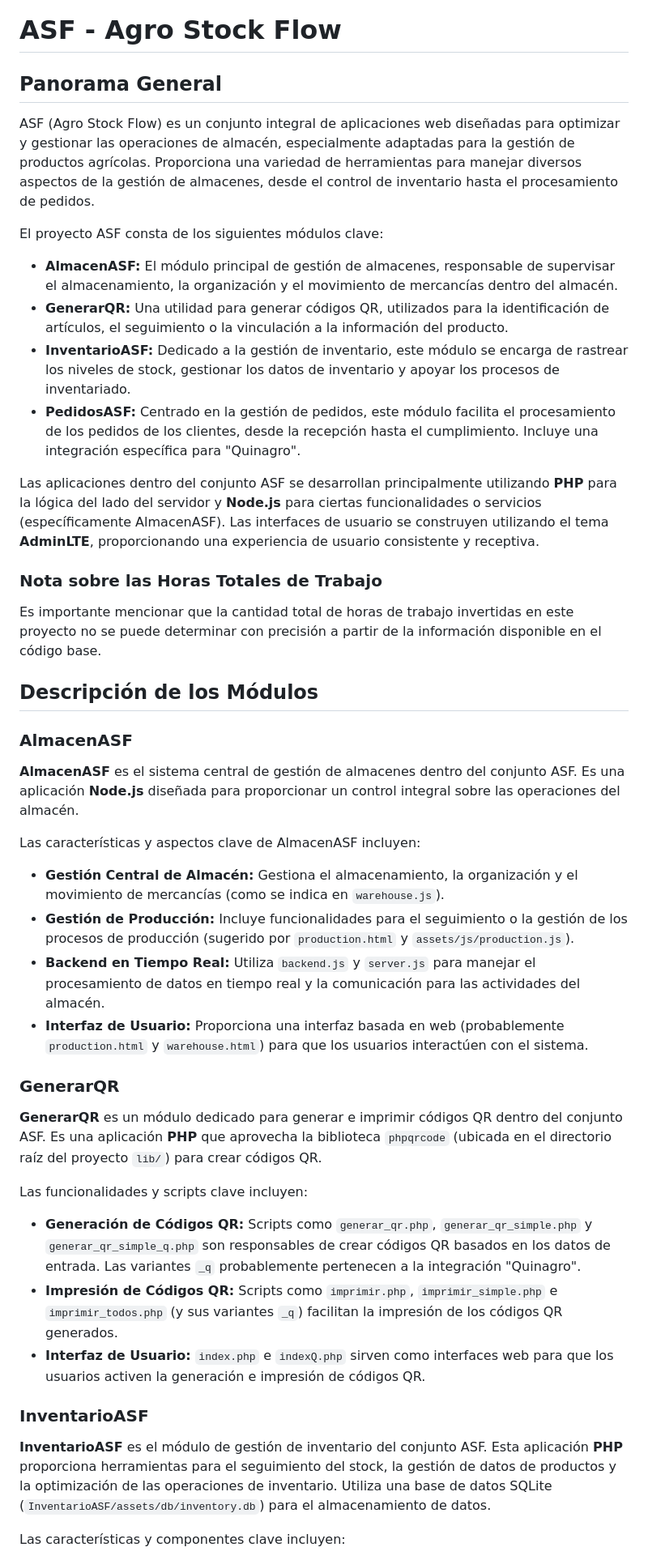
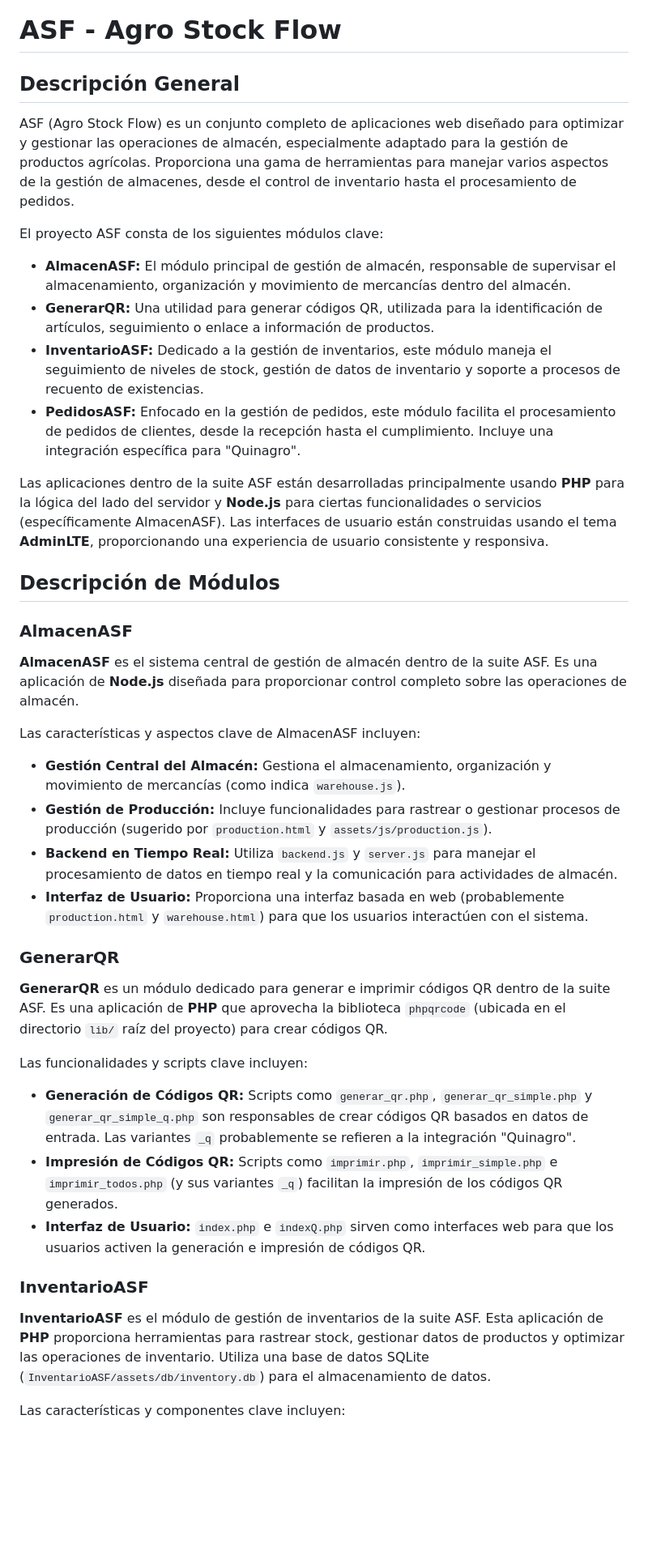
Before and after one commit to keriman/ASF, a Markdown page: LEEME.md, the part around the change printed below. Shown: that part at 81% size. Drawn GitHub-style; blank space fills up the shorter version.

```diff
--- a/LEEME.md
+++ b/LEEME.md
@@ -1,47 +1,44 @@
 # ASF - Agro Stock Flow
 
-## Panorama General
+## Descripción General
 
-ASF (Agro Stock Flow) es un conjunto integral de aplicaciones web diseñadas para optimizar y gestionar las operaciones de almacén, especialmente adaptadas para la gestión de productos agrícolas. Proporciona una variedad de herramientas para manejar diversos aspectos de la gestión de almacenes, desde el control de inventario hasta el procesamiento de pedidos.
+ASF (Agro Stock Flow) es un conjunto completo de aplicaciones web diseñado para optimizar y gestionar las operaciones de almacén, especialmente adaptado para la gestión de productos agrícolas. Proporciona una gama de herramientas para manejar varios aspectos de la gestión de almacenes, desde el control de inventario hasta el procesamiento de pedidos.
 
 El proyecto ASF consta de los siguientes módulos clave:
 
-*   **AlmacenASF:** El módulo principal de gestión de almacenes, responsable de supervisar el almacenamiento, la organización y el movimiento de mercancías dentro del almacén.
-*   **GenerarQR:** Una utilidad para generar códigos QR, utilizados para la identificación de artículos, el seguimiento o la vinculación a la información del producto.
-*   **InventarioASF:** Dedicado a la gestión de inventario, este módulo se encarga de rastrear los niveles de stock, gestionar los datos de inventario y apoyar los procesos de inventariado.
-*   **PedidosASF:** Centrado en la gestión de pedidos, este módulo facilita el procesamiento de los pedidos de los clientes, desde la recepción hasta el cumplimiento. Incluye una integración específica para "Quinagro".
+*   **AlmacenASF:** El módulo principal de gestión de almacén, responsable de supervisar el almacenamiento, organización y movimiento de mercancías dentro del almacén.
+*   **GenerarQR:** Una utilidad para generar códigos QR, utilizada para la identificación de artículos, seguimiento o enlace a información de productos.
+*   **InventarioASF:** Dedicado a la gestión de inventarios, este módulo maneja el seguimiento de niveles de stock, gestión de datos de inventario y soporte a procesos de recuento de existencias.
+*   **PedidosASF:** Enfocado en la gestión de pedidos, este módulo facilita el procesamiento de pedidos de clientes, desde la recepción hasta el cumplimiento. Incluye una integración específica para "Quinagro".
 
-Las aplicaciones dentro del conjunto ASF se desarrollan principalmente utilizando **PHP** para la lógica del lado del servidor y **Node.js** para ciertas funcionalidades o servicios (específicamente AlmacenASF). Las interfaces de usuario se construyen utilizando el tema **AdminLTE**, proporcionando una experiencia de usuario consistente y receptiva.
+Las aplicaciones dentro de la suite ASF están desarrolladas principalmente usando **PHP** para la lógica del lado del servidor y **Node.js** para ciertas funcionalidades o servicios (específicamente AlmacenASF). Las interfaces de usuario están construidas usando el tema **AdminLTE**, proporcionando una experiencia de usuario consistente y responsiva.
 
-### Nota sobre las Horas Totales de Trabajo
-Es importante mencionar que la cantidad total de horas de trabajo invertidas en este proyecto no se puede determinar con precisión a partir de la información disponible en el código base.
-
-## Descripción de los Módulos
+## Descripción de Módulos
 
 ### AlmacenASF
 
-**AlmacenASF** es el sistema central de gestión de almacenes dentro del conjunto ASF. Es una aplicación **Node.js** diseñada para proporcionar un control integral sobre las operaciones del almacén.
+**AlmacenASF** es el sistema central de gestión de almacén dentro de la suite ASF. Es una aplicación de **Node.js** diseñada para proporcionar control completo sobre las operaciones de almacén.
 
 Las características y aspectos clave de AlmacenASF incluyen:
 
-*   **Gestión Central de Almacén:** Gestiona el almacenamiento, la organización y el movimiento de mercancías (como se indica en `warehouse.js`).
-*   **Gestión de Producción:** Incluye funcionalidades para el seguimiento o la gestión de los procesos de producción (sugerido por `production.html` y `assets/js/production.js`).
-*   **Backend en Tiempo Real:** Utiliza `backend.js` y `server.js` para manejar el procesamiento de datos en tiempo real y la comunicación para las actividades del almacén.
+*   **Gestión Central del Almacén:** Gestiona el almacenamiento, organización y movimiento de mercancías (como indica `warehouse.js`).
+*   **Gestión de Producción:** Incluye funcionalidades para rastrear o gestionar procesos de producción (sugerido por `production.html` y `assets/js/production.js`).
+*   **Backend en Tiempo Real:** Utiliza `backend.js` y `server.js` para manejar el procesamiento de datos en tiempo real y la comunicación para actividades de almacén.
 *   **Interfaz de Usuario:** Proporciona una interfaz basada en web (probablemente `production.html` y `warehouse.html`) para que los usuarios interactúen con el sistema.
 
 ### GenerarQR
 
-**GenerarQR** es un módulo dedicado para generar e imprimir códigos QR dentro del conjunto ASF. Es una aplicación **PHP** que aprovecha la biblioteca `phpqrcode` (ubicada en el directorio raíz del proyecto `lib/`) para crear códigos QR.
+**GenerarQR** es un módulo dedicado para generar e imprimir códigos QR dentro de la suite ASF. Es una aplicación de **PHP** que aprovecha la biblioteca `phpqrcode` (ubicada en el directorio `lib/` raíz del proyecto) para crear códigos QR.
 
 Las funcionalidades y scripts clave incluyen:
 
-*   **Generación de Códigos QR:** Scripts como `generar_qr.php`, `generar_qr_simple.php` y `generar_qr_simple_q.php` son responsables de crear códigos QR basados en los datos de entrada. Las variantes `_q` probablemente pertenecen a la integración "Quinagro".
+*   **Generación de Códigos QR:** Scripts como `generar_qr.php`, `generar_qr_simple.php` y `generar_qr_simple_q.php` son responsables de crear códigos QR basados en datos de entrada. Las variantes `_q` probablemente se refieren a la integración "Quinagro".
 *   **Impresión de Códigos QR:** Scripts como `imprimir.php`, `imprimir_simple.php` e `imprimir_todos.php` (y sus variantes `_q`) facilitan la impresión de los códigos QR generados.
 *   **Interfaz de Usuario:** `index.php` e `indexQ.php` sirven como interfaces web para que los usuarios activen la generación e impresión de códigos QR.
 
 ### InventarioASF
 
-**InventarioASF** es el módulo de gestión de inventario del conjunto ASF. Esta aplicación **PHP** proporciona herramientas para el seguimiento del stock, la gestión de datos de productos y la optimización de las operaciones de inventario. Utiliza una base de datos SQLite (`InventarioASF/assets/db/inventory.db`) para el almacenamiento de datos.
+**InventarioASF** es el módulo de gestión de inventarios de la suite ASF. Esta aplicación de **PHP** proporciona herramientas para rastrear stock, gestionar datos de productos y optimizar las operaciones de inventario. Utiliza una base de datos SQLite (`InventarioASF/assets/db/inventory.db`) para el almacenamiento de datos.
 
 Las características y componentes clave incluyen:
 
```
Also changed, not shown: other parts of LEEME.md (+114 -43 lines).
